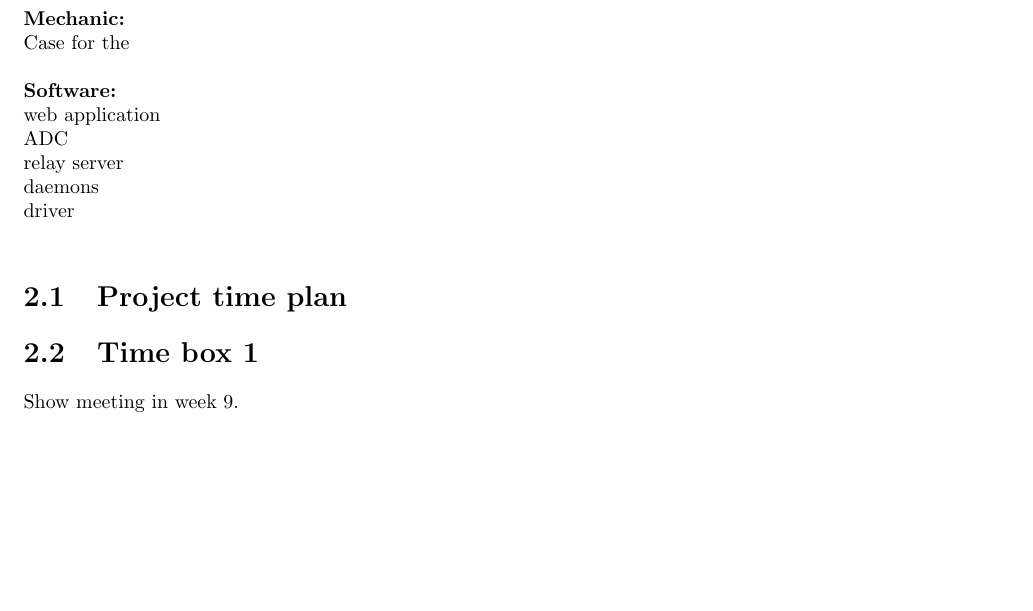
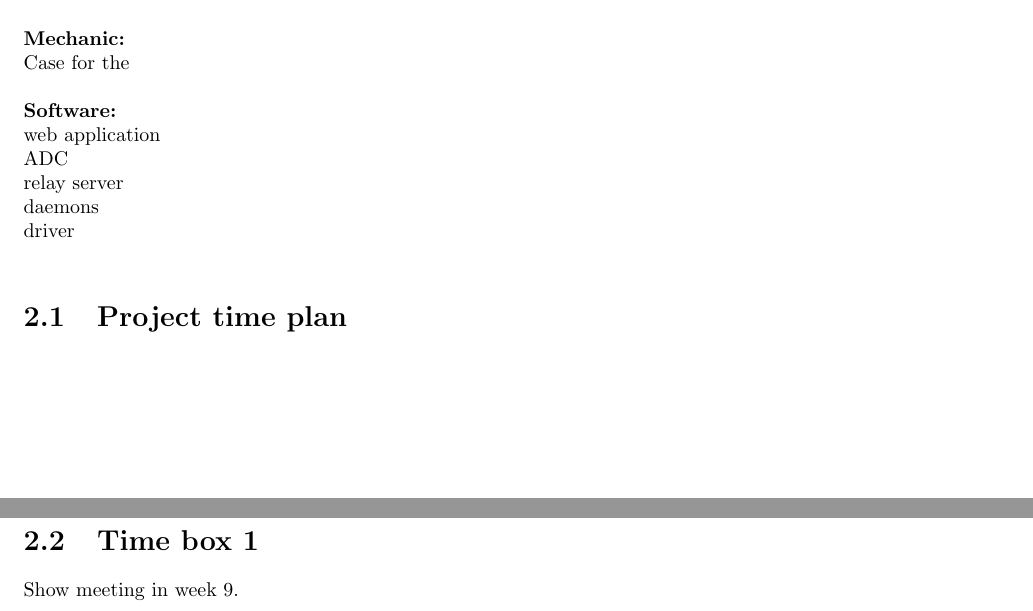
Before and after one commit to TeamUnix/Project4, a LaTeX document (pro4.tex, which reads content/realisation_phase.tex): part of page 5 of 9 before the commit and two parts of pages 5 and 6 of 15 after it, the two joined at a grey line, cut so that both start at the same text, the shorter picture padded with empty space. Compiled offline with pdfLaTeX.

Commit message:
newlines

```diff
--- a/content/realisation_phase.tex
+++ b/content/realisation_phase.tex
@@ -38,11 +38,4 @@ daemons\\
 driver\\
 
 
-\section{Project time plan}
-\input{content/realisation/tb1.tex}
-\input{content/realisation/tb2.tex}
-\input{content/realisation/tb3.tex}
-\input{content/realisation/tb4.tex}
-\input{content/realisation/tb5.tex}
-\input{content/realisation/tb6.tex}
-\input{content/realisation/tb7.tex}
+\section{Project time plan}\newpage
```
Also changed, not shown: content/realisation_phase.tex (7 more changed lines).
